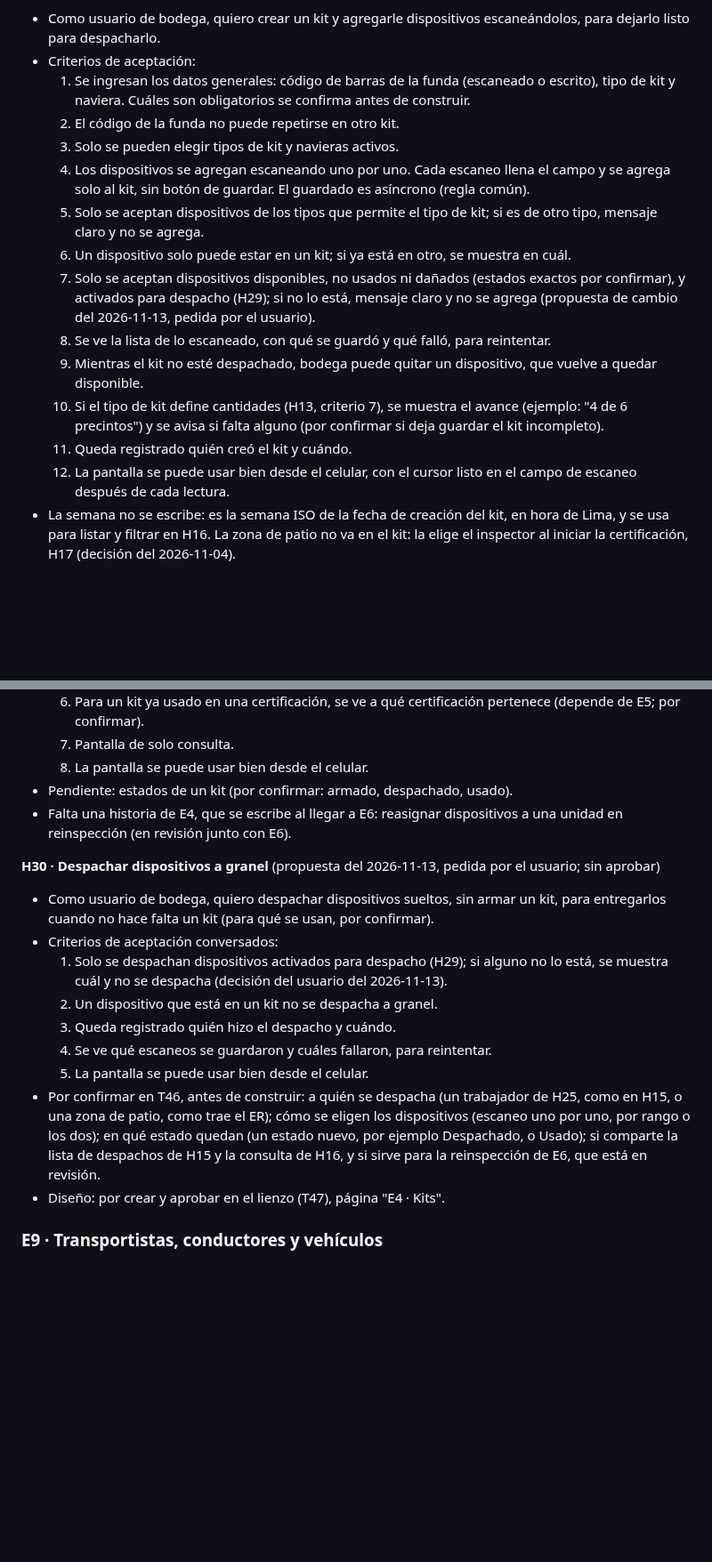
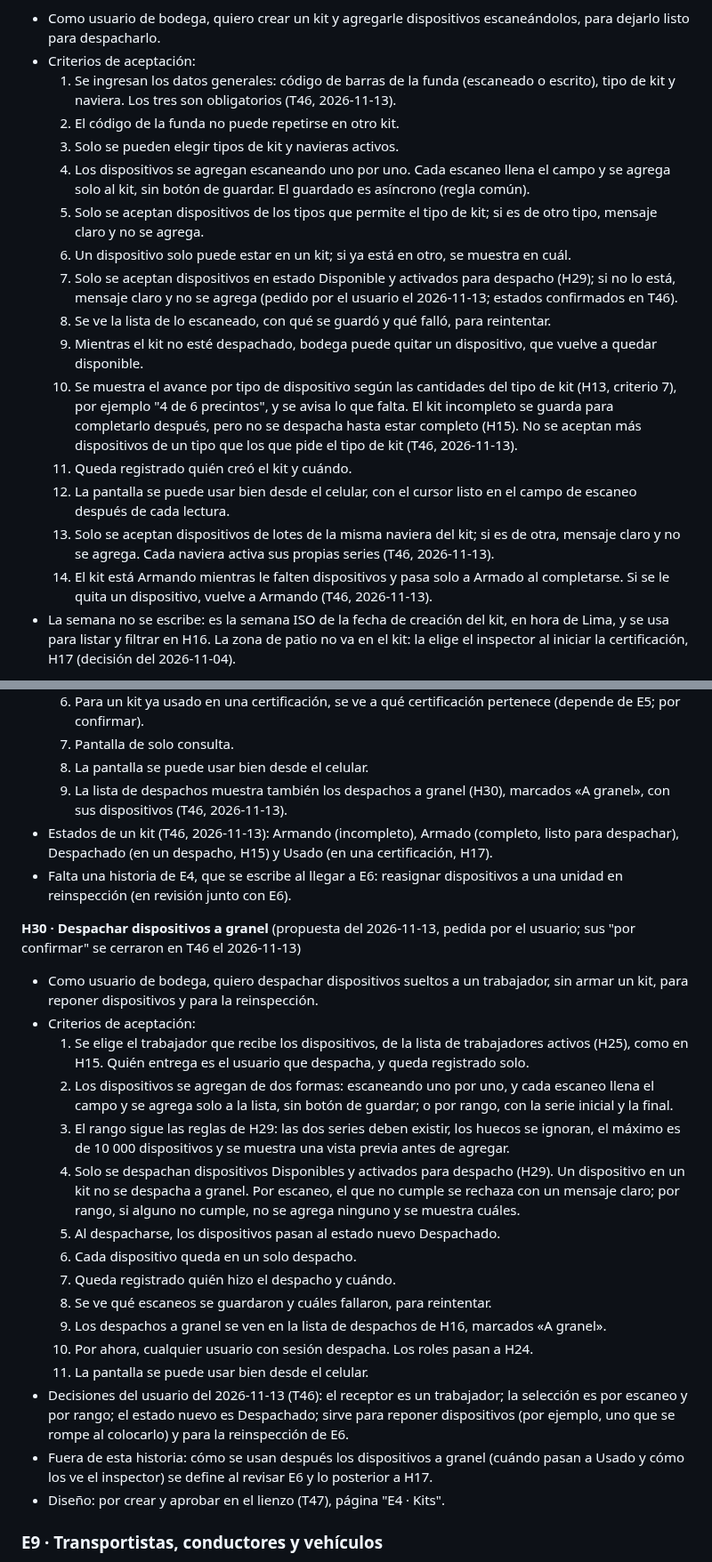
Before and after one commit to Cerati1998/SIGLA-TOS, a Markdown page: docs/product-backlog.md, 2 parts joined by grey strips. Shown at 89% size. Rendered like a GitHub page; blank space fills up the shorter version.

Commit message:
docs(T46): cerrar los por confirmar de H14, H15, H16, H29 y H30
Co-Authored-By: Claude Opus 5.5 <noreply@anthropic.com>

```diff
--- a/docs/product-backlog.md
+++ b/docs/product-backlog.md
@@ -375,18 +377,20 @@ E1, E7, E8, E2, E3, E4, E9, E5, E6.
 **H14 · Crear un kit y agregarle dispositivos**
 - Como usuario de bodega, quiero crear un kit y agregarle dispositivos escaneándolos, para dejarlo listo para despacharlo.
 - Criterios de aceptación:
-  1. Se ingresan los datos generales: código de barras de la funda (escaneado o escrito), tipo de kit y naviera. Cuáles son obligatorios se confirma antes de construir.
+  1. Se ingresan los datos generales: código de barras de la funda (escaneado o escrito), tipo de kit y naviera. Los tres son obligatorios (T46, 2026-11-13).
   2. El código de la funda no puede repetirse en otro kit.
   3. Solo se pueden elegir tipos de kit y navieras activos.
   4. Los dispositivos se agregan escaneando uno por uno. Cada escaneo llena el campo y se agrega solo al kit, sin botón de guardar. El guardado es asíncrono (regla común).
   5. Solo se aceptan dispositivos de los tipos que permite el tipo de kit; si es de otro tipo, mensaje claro y no se agrega.
   6. Un dispositivo solo puede estar en un kit; si ya está en otro, se muestra en cuál.
-  7. Solo se aceptan dispositivos disponibles, no usados ni dañados (estados exactos por confirmar), y activados para despacho (H29); si no lo está, mensaje claro y no se agrega (propuesta de cambio del 2026-11-13, pedida por el usuario).
+  7. Solo se aceptan dispositivos en estado Disponible y activados para despacho (H29); si no lo está, mensaje claro y no se agrega (pedido por el usuario el 2026-11-13; estados confirmados en T46).
   8. Se ve la lista de lo escaneado, con qué se guardó y qué falló, para reintentar.
   9. Mientras el kit no esté despachado, bodega puede quitar un dispositivo, que vuelve a quedar disponible.
-  10. Si el tipo de kit define cantidades (H13, criterio 7), se muestra el avance (ejemplo: "4 de 6 precintos") y se avisa si falta alguno (por confirmar si deja guardar el kit incompleto).
+  10. Se muestra el avance por tipo de dispositivo según las cantidades del tipo de kit (H13, criterio 7), por ejemplo "4 de 6 precintos", y se avisa lo que falta. El kit incompleto se guarda para completarlo después, pero no se despacha hasta estar completo (H15). No se aceptan más dispositivos de un tipo que los que pide el tipo de kit (T46, 2026-11-13).
   11. Queda registrado quién creó el kit y cuándo.
   12. La pantalla se puede usar bien desde el celular, con el cursor listo en el campo de escaneo después de cada lectura.
+  13. Solo se aceptan dispositivos de lotes de la misma naviera del kit; si es de otra, mensaje claro y no se agrega. Cada naviera activa sus propias series (T46, 2026-11-13).
+  14. El kit está Armando mientras le falten dispositivos y pasa solo a Armado al completarse. Si se le quita un dispositivo, vuelve a Armando (T46, 2026-11-13).
 - La semana no se escribe: es la semana ISO de la fecha de creación del kit, en hora de Lima, y se usa para listar y filtrar en H16. La zona de patio no va en el kit: la elige el inspector al iniciar la certificación, H17 (decisión del 2026-11-04).
 
 **H15 · Despachar kits**
@@ -417,18 +422,26 @@ E1, E7, E8, E2, E3, E4, E9, E5, E6.
   6. Para un kit ya usado en una certificación, se ve a qué certificación pertenece (depende de E5; por confirmar).
   7. Pantalla de solo consulta.
   8. La pantalla se puede usar bien desde el celular.
-- Pendiente: estados de un kit (por confirmar: armado, despachado, usado).
+  9. La lista de despachos muestra también los despachos a granel (H30), marcados «A granel», con sus dispositivos (T46, 2026-11-13).
+- Estados de un kit (T46, 2026-11-13): Armando (incompleto), Armado (completo, listo para despachar), Despachado (en un despacho, H15) y Usado (en una certificación, H17).
 - Falta una historia de E4, que se escribe al llegar a E6: reasignar dispositivos a una unidad en reinspección (en revisión junto con E6).
 
-**H30 · Despachar dispositivos a granel** (propuesta del 2026-11-13, pedida por el usuario; sin aprobar)
-- Como usuario de bodega, quiero despachar dispositivos sueltos, sin armar un kit, para entregarlos cuando no hace falta un kit (para qué se usan, por confirmar).
-- Criterios de aceptación conversados:
-  1. Solo se despachan dispositivos activados para despacho (H29); si alguno no lo está, se muestra cuál y no se despacha (decisión del usuario del 2026-11-13).
-  2. Un dispositivo que está en un kit no se despacha a granel.
-  3. Queda registrado quién hizo el despacho y cuándo.
-  4. Se ve qué escaneos se guardaron y cuáles fallaron, para reintentar.
-  5. La pantalla se puede usar bien desde el celular.
-- Por confirmar en T46, antes de construir: a quién se despacha (un trabajador de H25, como en H15, o una zona de patio, como trae el ER); cómo se eligen los dispositivos (escaneo uno por uno, por rango o los dos); en qué estado quedan (un estado nuevo, por ejemplo Despachado, o Usado); si comparte la lista de despachos de H15 y la consulta de H16, y si sirve para la reinspección de E6, que está en revisión.
+**H30 · Despachar dispositivos a granel** (propuesta del 2026-11-13, pedida por el usuario; sus "por confirmar" se cerraron en T46 el 2026-11-13)
+- Como usuario de bodega, quiero despachar dispositivos sueltos a un trabajador, sin armar un kit, para reponer dispositivos y para la reinspección.
+- Criterios de aceptación:
+  1. Se elige el trabajador que recibe los dispositivos, de la lista de trabajadores activos (H25), como en H15. Quién entrega es el usuario que despacha, y queda registrado solo.
+  2. Los dispositivos se agregan de dos formas: escaneando uno por uno, y cada escaneo llena el campo y se agrega solo a la lista, sin botón de guardar; o por rango, con la serie inicial y la final.
+  3. El rango sigue las reglas de H29: las dos series deben existir, los huecos se ignoran, el máximo es de 10 000 dispositivos y se muestra una vista previa antes de agregar.
+  4. Solo se despachan dispositivos Disponibles y activados para despacho (H29). Un dispositivo en un kit no se despacha a granel. Por escaneo, el que no cumple se rechaza con un mensaje claro; por rango, si alguno no cumple, no se agrega ninguno y se muestra cuáles.
+  5. Al despacharse, los dispositivos pasan al estado nuevo Despachado.
+  6. Cada dispositivo queda en un solo despacho.
+  7. Queda registrado quién hizo el despacho y cuándo.
+  8. Se ve qué escaneos se guardaron y cuáles fallaron, para reintentar.
+  9. Los despachos a granel se ven en la lista de despachos de H16, marcados «A granel».
+  10. Por ahora, cualquier usuario con sesión despacha. Los roles pasan a H24.
+  11. La pantalla se puede usar bien desde el celular.
+- Decisiones del usuario del 2026-11-13 (T46): el receptor es un trabajador; la selección es por escaneo y por rango; el estado nuevo es Despachado; sirve para reponer dispositivos (por ejemplo, uno que se rompe al colocarlo) y para la reinspección de E6.
+- Fuera de esta historia: cómo se usan después los dispositivos a granel (cuándo pasan a Usado y cómo los ve el inspector) se define al revisar E6 y lo posterior a H17.
 - Diseño: por crear y aprobar en el lienzo (T47), página "E4 · Kits".
 
 ### E9 · Transportistas, conductores y vehículos
```
Also changed, not shown: other parts of docs/product-backlog.md (+19 -16 lines), docs/database.md (+3 -2 lines), docs/sprint-3.md (+5 -5 lines).
